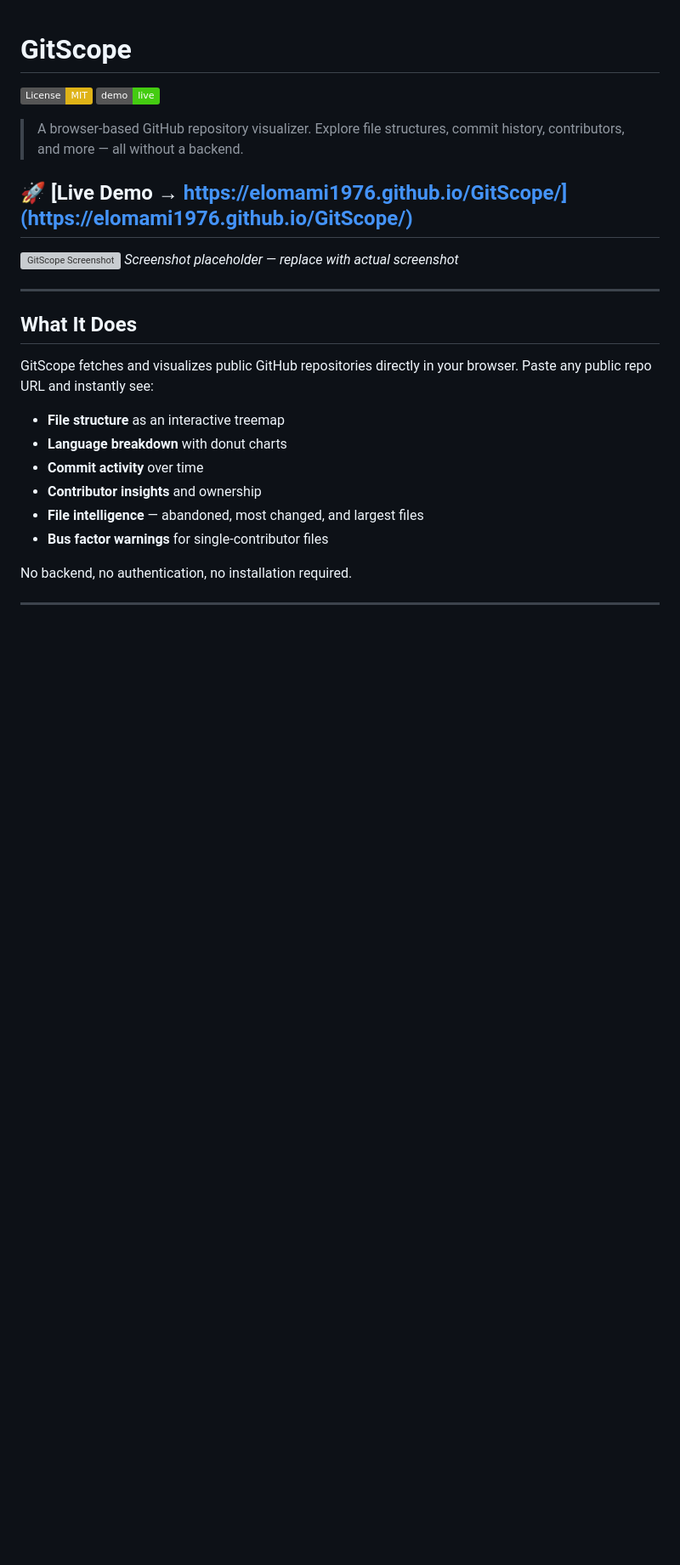
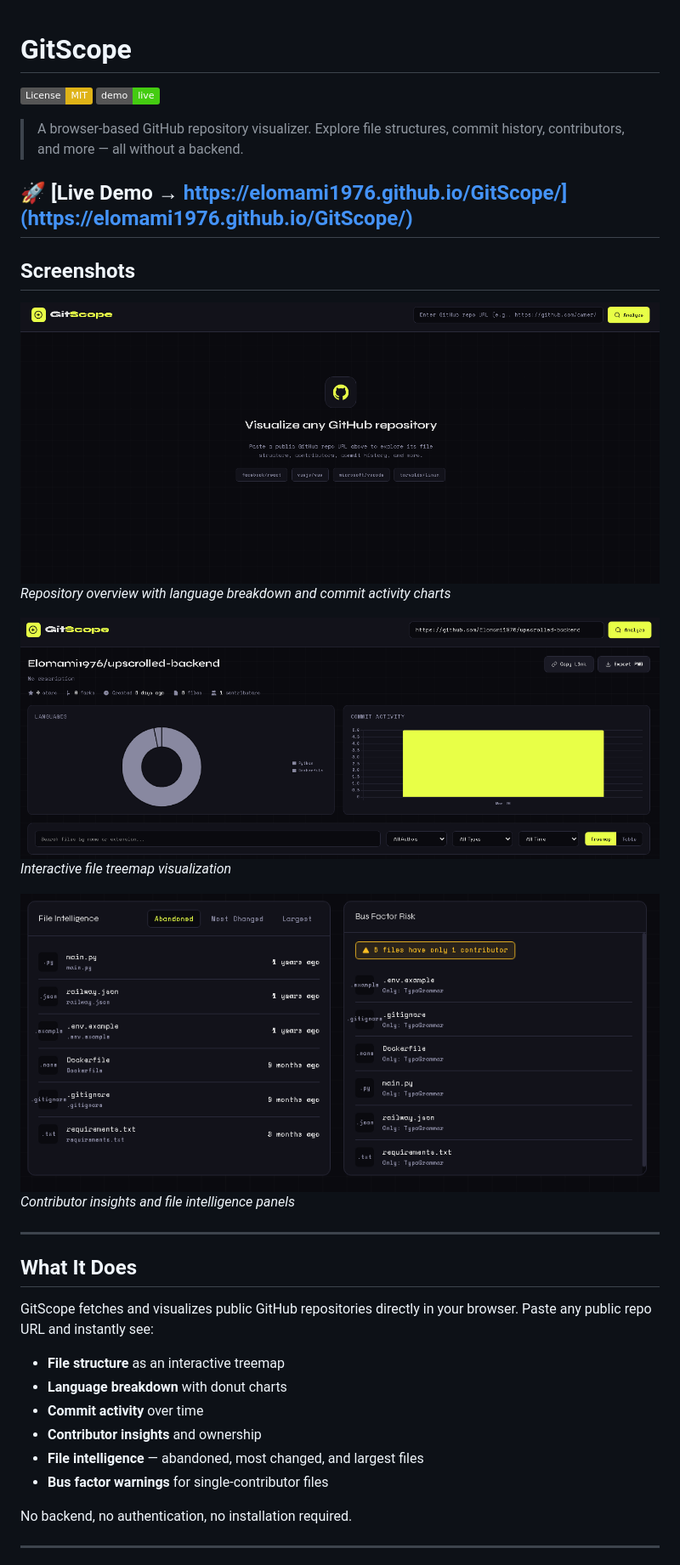
Before and after one commit to Elomami1976/GitScope, a Markdown page: README.md, the part around the change. Shown: that part at 85% size. GitHub-like rendering; pictures changed too: 1.PNG (added), 2.PNG (added), 3.PNG (added); badges without logos; blank space fills up the shorter version; grey boxes are pictures that could not be loaded.

Commit message:
Add screenshots to README

```diff
--- a/README.md
+++ b/README.md
@@ -7,8 +7,16 @@
 
 ## 🚀 [Live Demo → https://elomami1976.github.io/GitScope/](https://elomami1976.github.io/GitScope/)
 
-![GitScope Screenshot](screenshot.png)
-*Screenshot placeholder — replace with actual screenshot*
+## Screenshots
+
+![GitScope Overview](1.PNG)
+*Repository overview with language breakdown and commit activity charts*
+
+![GitScope Treemap](2.PNG)
+*Interactive file treemap visualization*
+
+![GitScope Contributors](3.PNG)
+*Contributor insights and file intelligence panels*
 
 ---
 
```
